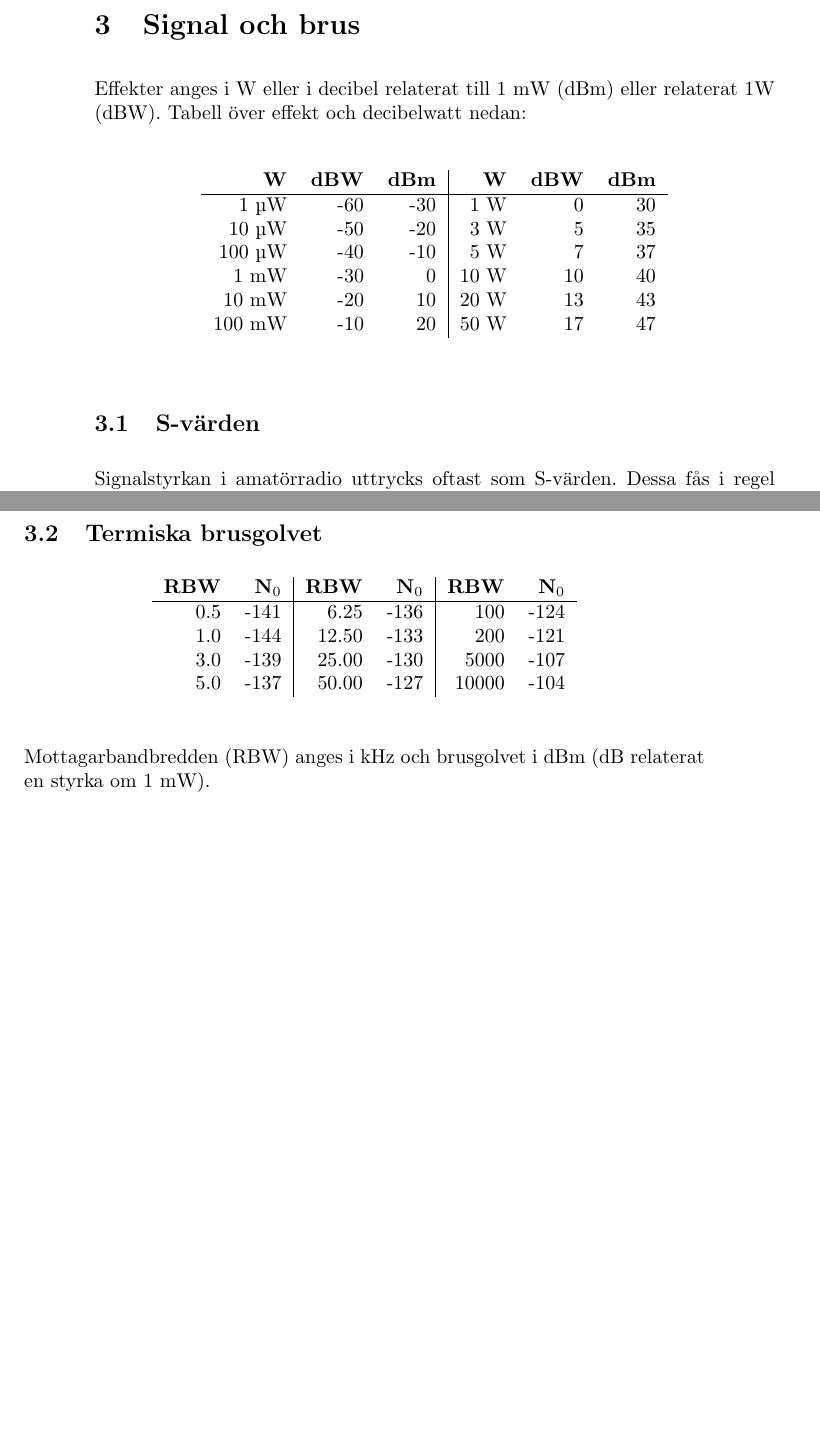
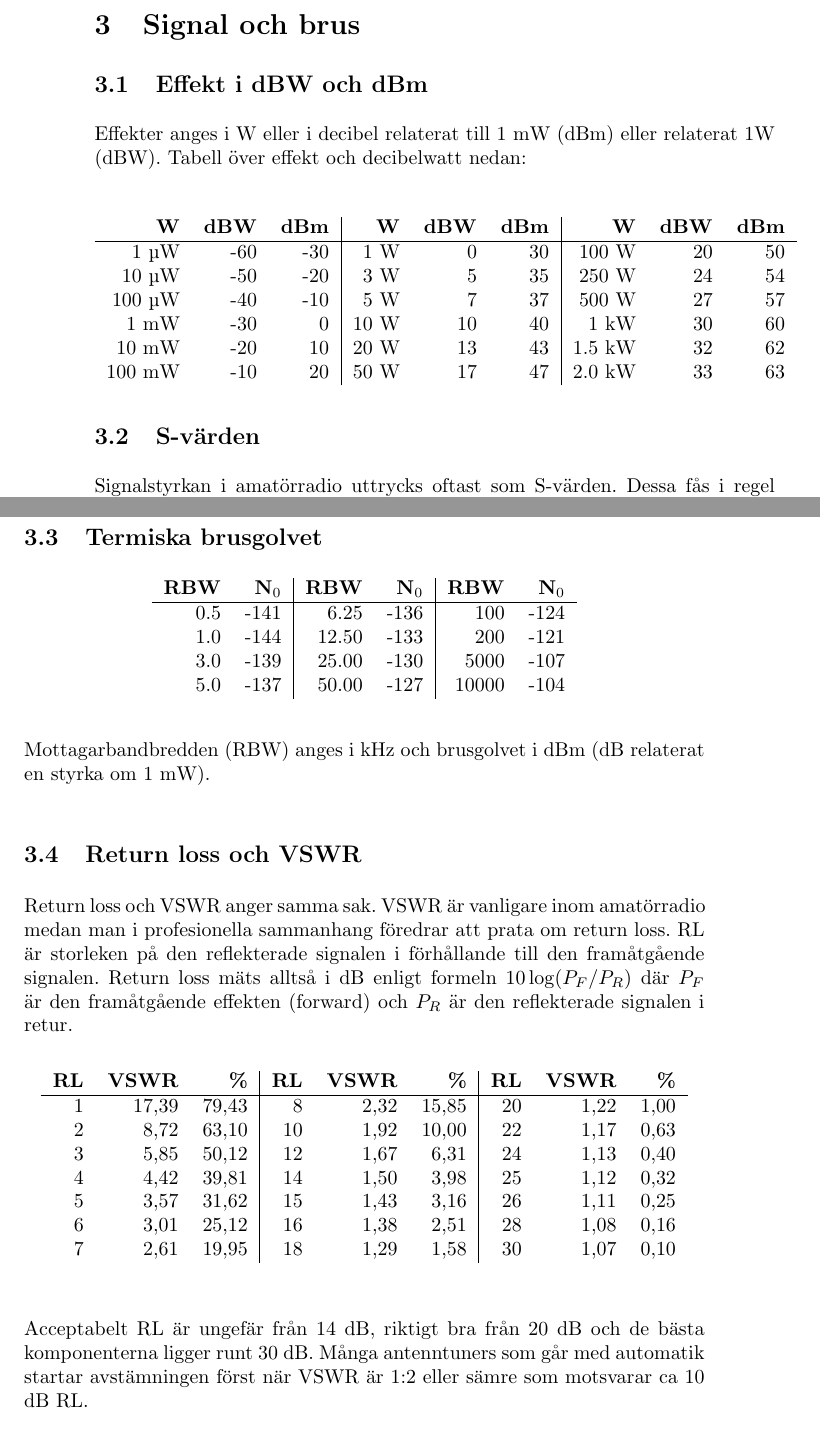
Before and after one commit to sikvall/rhb, a LaTeX paper (rhb-print.tex, which reads body.tex): two parts of pages 9 and 10 of 43, joined at a grey line, cut so that both start at the same text, the shorter picture padded with empty space. Compiled offline with pdfLaTeX.

Commit message:
Lade till return loss. Utökade effekttabellen. Några mindre layoutändringar.

```diff
--- a/body.tex
+++ b/body.tex
@@ -213,16 +213,18 @@ Sverige delas in i följande distrikt efter sina län:
 
 \section{Signal och brus}
 
+\subsection{Effekt i dBW och dBm}
+
 Effekter anges i W eller i decibel relaterat till 1 mW (dBm) eller relaterat 1W (dBW). Tabell över effekt och decibelwatt nedan:
 \begin{center}
-\begin{tabular}{rrr|rrr}
-	            \textbf{W} & \textbf{dBW} & \textbf{dBm} &    \textbf{W} & \textbf{dBW} & \textbf{dBm} \\ \hline
-	  1 \textmu W & -60 & -30 &  1 W &   0 &  30 \\
-	 10 \textmu W & -50 & -20 &  3 W &   5 &  35 \\
-	100 \textmu W & -40 & -10 &  5 W &   7 &  37 \\
-	         1 mW & -30 &   0 & 10 W &  10 &  40 \\
-	        10 mW & -20 &  10 & 20 W &  13 &  43 \\
-	       100 mW & -10 &  20 & 50 W &  17 &  47
+\begin{tabular}{rrr|rrr|rrr}
+	   \textbf{W} & \textbf{dBW} & \textbf{dBm} & \textbf{W} & \textbf{dBW} & \textbf{dBm} & \textbf{W} & \textbf{dBW} & \textbf{dBm} \\ \hline
+	  1 \textmu W &          -60 &          -30 &        1 W &            0 &           30 &      100 W &           20 &           50 \\
+	 10 \textmu W &          -50 &          -20 &        3 W &            5 &           35 &      250 W &           24 &           54 \\
+	100 \textmu W &          -40 &          -10 &        5 W &            7 &           37 &      500 W &           27 &           57 \\
+	         1 mW &          -30 &            0 &       10 W &           10 &           40 &       1 kW &           30 &           60 \\
+	        10 mW &          -20 &           10 &       20 W &           13 &           43 &     1.5 kW &           32 &           62 \\
+	       100 mW &          -10 &           20 &       50 W &           17 &           47 &     2.0 kW &           33 &           63
 \end{tabular}
 \end{center}
 
@@ -265,6 +267,23 @@ Standard kalibrering för S-metern är enligt följande skala:
 
 Mottagarbandbredden (RBW) anges i kHz och brusgolvet i dBm (dB relaterat en styrka om 1 mW).
 
+\subsection{Return loss och VSWR}
+
+Return loss och VSWR anger samma sak. VSWR är vanligare inom amatörradio medan man i profesionella sammanhang föredrar att prata om return loss. RL är storleken på den reflekterade signalen i förhållande till den framåtgående signalen. Return loss mäts alltså i dB enligt formeln $10\log(P_F/P_R)$ där $P_F$ är den framåtgående effekten (forward) och  $P_R$ är den reflekterade signalen i retur.
+
+\begin{longtable}{rrr|rrr|rrr}
+	\textbf{RL} & \textbf{VSWR} & \textbf{\%} & \textbf{RL} & \textbf{VSWR} & \textbf{\%} & \textbf{RL} & \textbf{VSWR} & \textbf{\%} \\ \hline 	\endhead
+	          1 &         17,39 &       79,43 &           8 &          2,32 &       15,85 &          20 &          1,22 &        1,00 \\
+	          2 &          8,72 &       63,10 &          10 &          1,92 &       10,00 &          22 &          1,17 &        0,63 \\
+	          3 &          5,85 &       50,12 &          12 &          1,67 &        6,31 &          24 &          1,13 &        0,40 \\
+	          4 &          4,42 &       39,81 &          14 &          1,50 &        3,98 &          25 &          1,12 &        0,32 \\
+	          5 &          3,57 &       31,62 &          15 &          1,43 &        3,16 &          26 &          1,11 &        0,25 \\
+	          6 &          3,01 &       25,12 &          16 &          1,38 &        2,51 &          28 &          1,08 &        0,16 \\
+	          7 &          2,61 &       19,95 &          18 &          1,29 &        1,58 &          30 &          1,07 &        0,10
+\end{longtable}
+
+Acceptabelt RL är ungefär från 14 dB, riktigt bra från 20 dB och de bästa komponenterna ligger runt 30 dB. Många antenntuners som går med automatik startar avstämningen först när VSWR är 1:2 eller sämre som motsvarar ca 10 dB RL.
+
 \section{Frekvenser, ej amatörradio}
 
 Dessa frekvenser är avsedda för allmänhet eller för specifika ända\-mål som anges. Det innebär att de kan brukas för de ändamål som anges i PTS för\-fatt\-nings\-sam\-ling\-ar och sammanställning över ej tillståndspliktiga frekvenser. Observera att du är skyldig att själv kontrollera bestämmelserna innan en frekvens brukas.
```
Also changed, not shown: body.tex (48 more changed lines).
